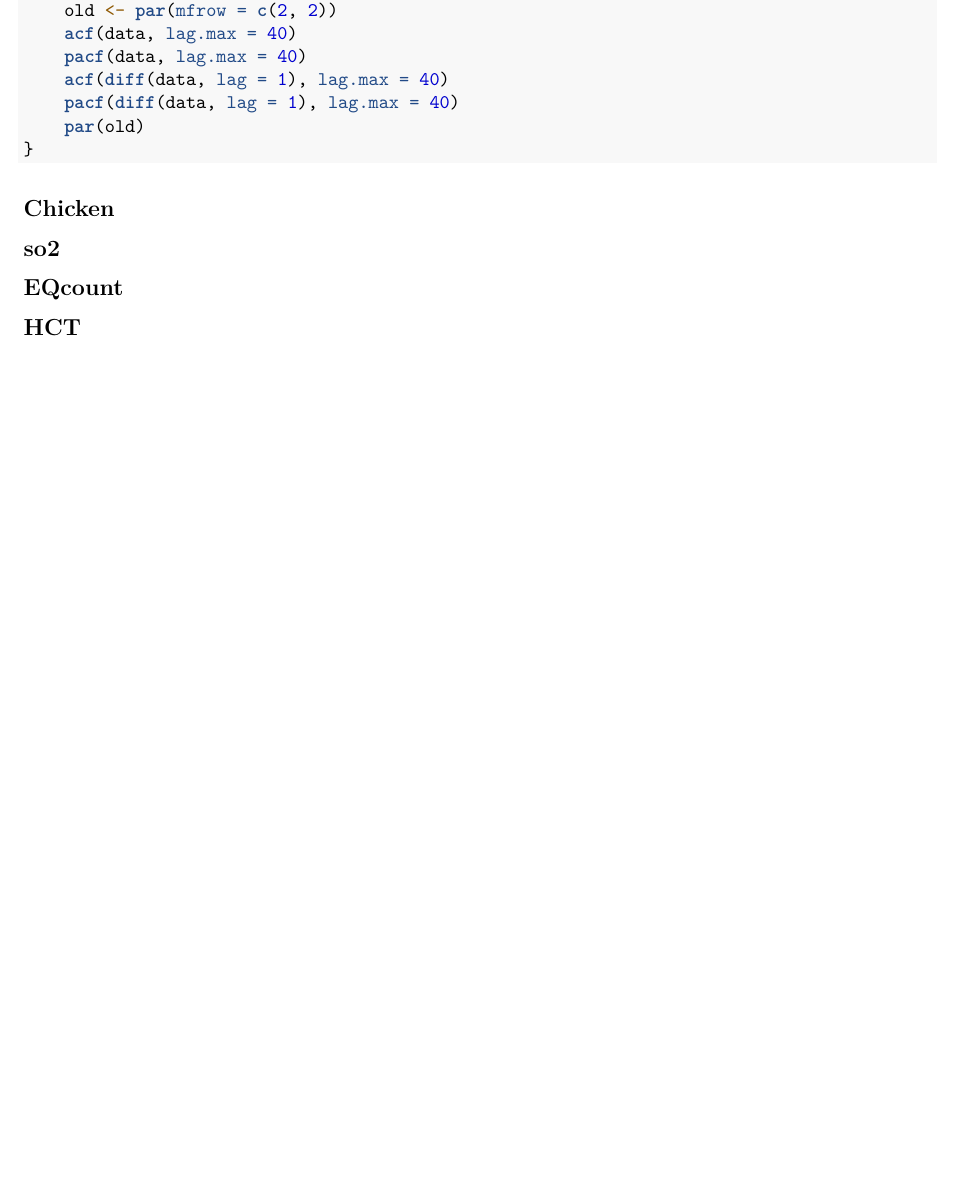
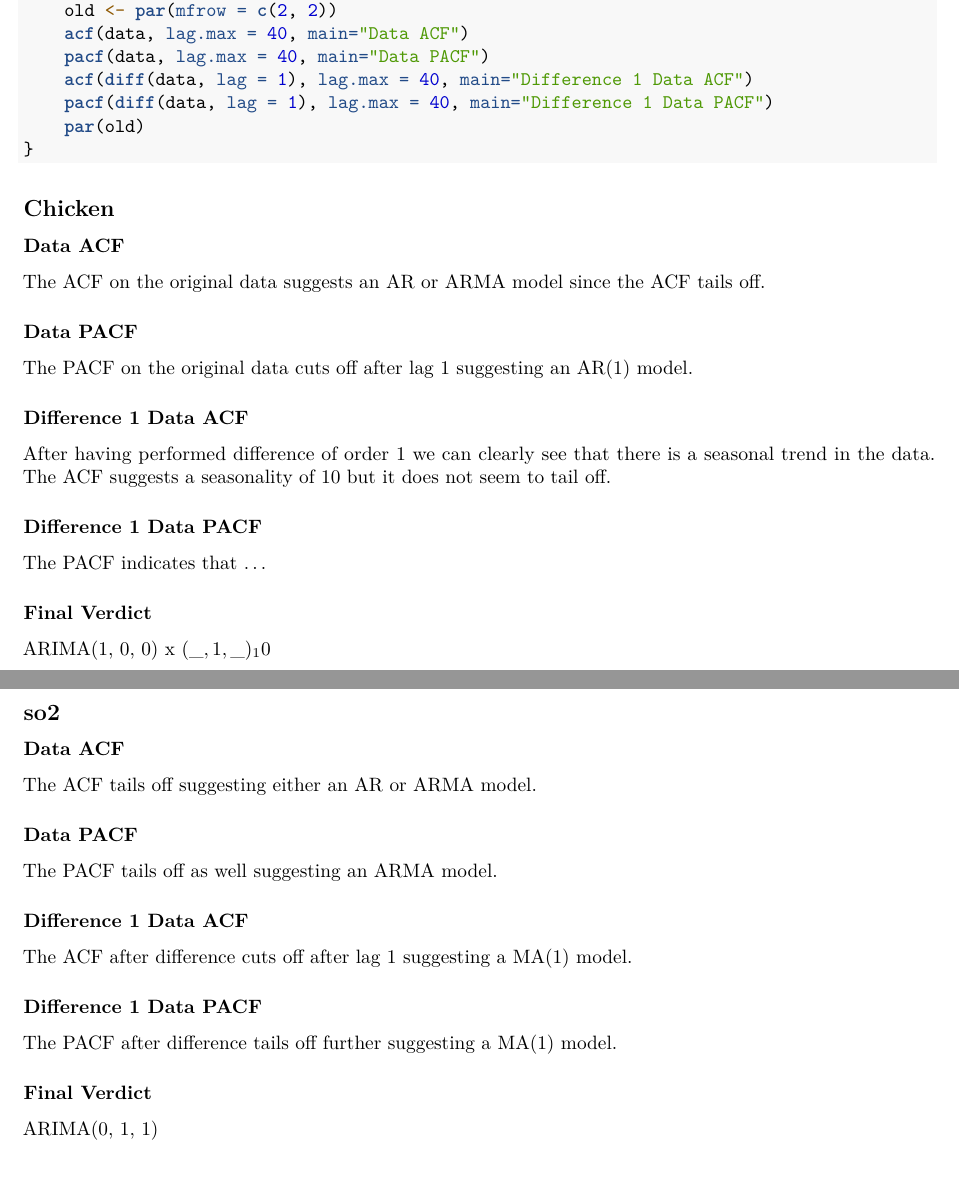
Before and after one commit to raholm/TSA, an R Markdown document (lab2/report/732A62_lab2.Rmd): part of page 4 of 12 before the commit and two parts of pages 4 and 5 of 15 after it, the two joined at a grey line, cut so that both start at the same text, the shorter picture padded with empty space. Rendered offline with R 4.5, knitr and Pandoc, then LaTeX, with nearby package versions; the code chunks are not run, so their results and figures are left out.

Commit message:
Working on assignment 2.

````diff
--- a/lab2/report/732A62_lab2.Rmd
+++ b/lab2/report/732A62_lab2.Rmd
@@ -125,10 +125,10 @@ lines(40 + 1:length(test), ts6.pred$pred - 1.96 * ts6.pred$se, lty=2, col="red")
 ```{r}
 assignment2 <- function(data){
     old <- par(mfrow = c(2, 2))
-    acf(data, lag.max = 40)
-    pacf(data, lag.max = 40)
-    acf(diff(data, lag = 1), lag.max = 40)
-    pacf(diff(data, lag = 1), lag.max = 40)
+    acf(data, lag.max = 40, main="Data ACF")
+    pacf(data, lag.max = 40, main="Data PACF")
+    acf(diff(data, lag = 1), lag.max = 40, main="Difference 1 Data ACF")
+    pacf(diff(data, lag = 1), lag.max = 40, main="Difference 1 Data PACF")
     par(old)
 }
 ```
@@ -139,11 +139,45 @@ assignment2 <- function(data){
 assignment2(chicken)
 ```
 
+### Data ACF
+The ACF on the original data suggests an AR or ARMA model since the ACF tails off.
+
+### Data PACF
+The PACF on the original data cuts off after lag 1 suggesting an AR(1) model.
+
+### Difference 1 Data ACF
+After having performed difference of order 1 we can clearly see that there is a seasonal trend in the data. The ACF suggests a seasonality of 10 but it does not seem to tail off.
+
+### Difference 1 Data PACF
+The PACF indicates that ...
+
+### Final Verdict
+ARIMA(1, 0, 0) x $(\_, 1, \_)_10$
+
+\newpage
+
 ## so2
 
 ```{r, echo=FALSE, fig.height=10}
 assignment2(so2)
 ```
+
+### Data ACF
+The ACF tails off suggesting either an AR or ARMA model.
+
+### Data PACF
+The PACF tails off as well suggesting an ARMA model.
+
+### Difference 1 Data ACF
+The ACF after difference cuts off after lag 1 suggesting a MA(1) model.
+
+### Difference 1 Data PACF
+The PACF after difference tails off further suggesting a MA(1) model.
+
+### Final Verdict
+ARIMA(0, 1, 1)
+
+\newpage
 
 ## EQcount
 
````
Also changed, not shown: lab2/report/732A62_lab2.pdf, lab2/report/732A62_lab2.Rmd (32 more changed lines).
